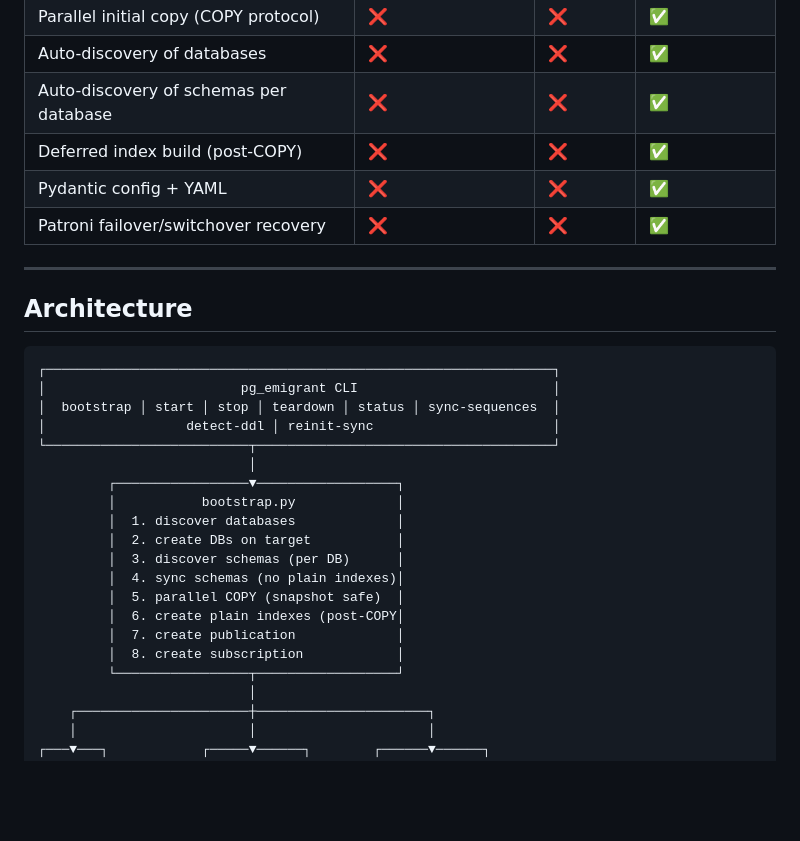
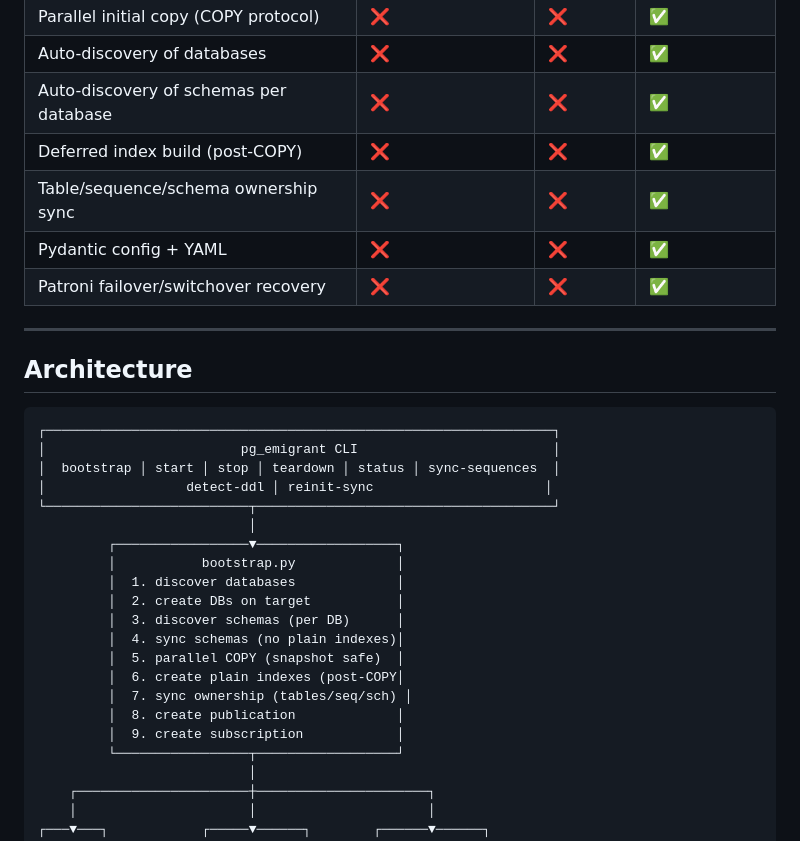
Before and after one commit to kamilkroliszewski/pg_emigrant, a Markdown page: README.md, the part around one of its changes. Drawn GitHub-style; blank space fills up the shorter version.

```diff
--- a/README.md
+++ b/README.md
@@ -49,6 +49,7 @@ The built-in status dashboard shows subscription state, replication slot activit
 | Auto-discovery of databases | ❌ | ❌ | ✅ |
 | Auto-discovery of schemas per database | ❌ | ❌ | ✅ |
 | Deferred index build (post-COPY) | ❌ | ❌ | ✅ |
+| Table/sequence/schema ownership sync | ❌ | ❌ | ✅ |
 | Pydantic config + YAML | ❌ | ❌ | ✅ |
 | Patroni failover/switchover recovery | ❌ | ❌ | ✅ |
 ---
@@ -59,7 +60,7 @@ The built-in status dashboard shows subscription state, replication slot activit
 ┌─────────────────────────────────────────────────────────────────┐
 │                         pg_emigrant CLI                         │
 │  bootstrap │ start │ stop │ teardown │ status │ sync-sequences  │
-│                  detect-ddl │ reinit-sync                       │
+│                  detect-ddl │ reinit-sync                      │
 └──────────────────────────┬──────────────────────────────────────┘
                            │
          ┌─────────────────▼──────────────────┐
@@ -70,8 +71,9 @@ The built-in status dashboard shows subscription state, replication slot activit
          │  4. sync schemas (no plain indexes)│
          │  5. parallel COPY (snapshot safe)  │
          │  6. create plain indexes (post-COPY│
-         │  7. create publication             │
-         │  8. create subscription            │
+         │  7. sync ownership (tables/seq/sch) │
+         │  8. create publication             │
+         │  9. create subscription            │
          └─────────────────┬──────────────────┘
                            │
     ┌──────────────────────┼──────────────────────┐
```
Also changed, not shown: other parts of README.md (+27 -6 lines).
